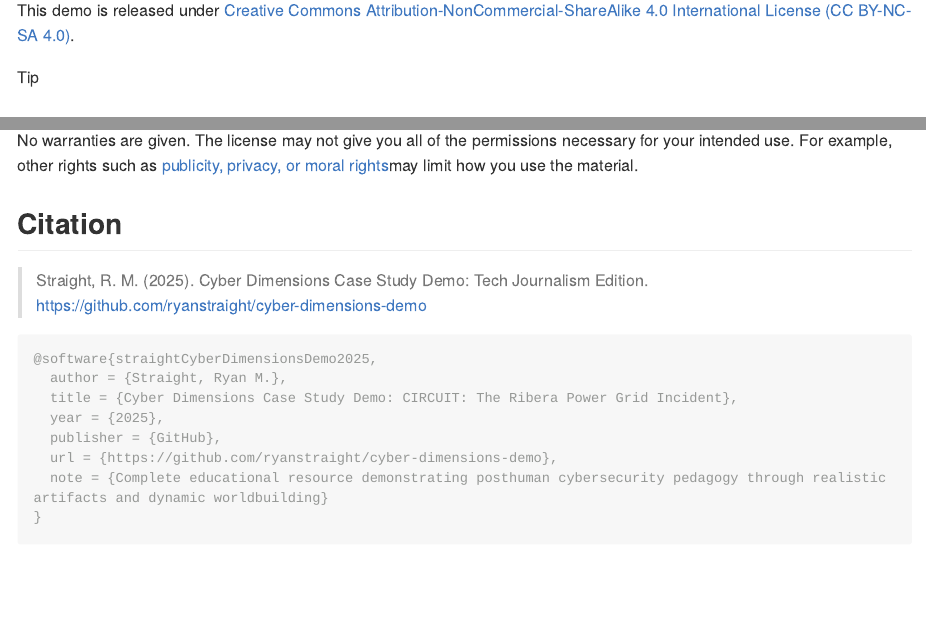
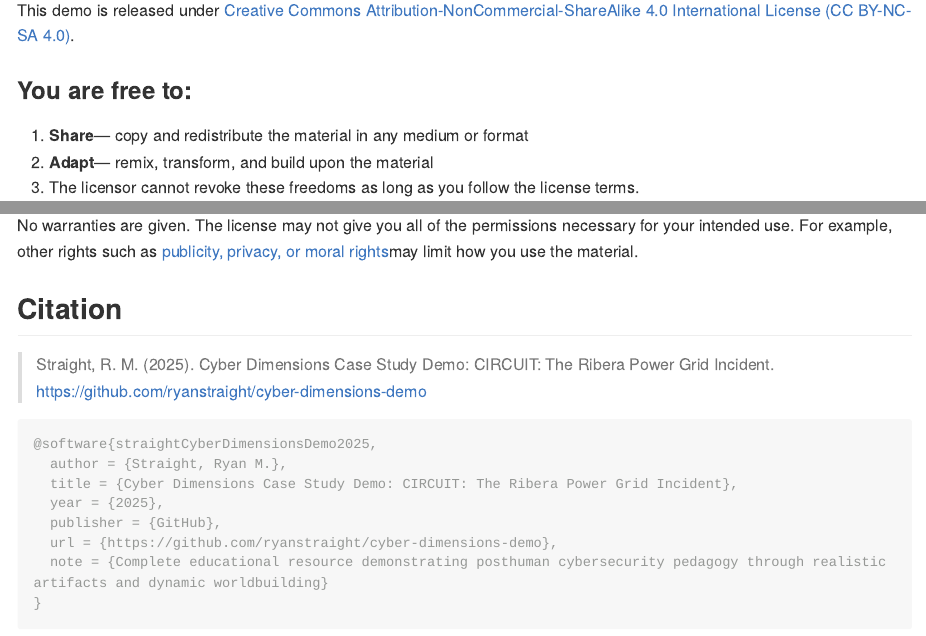
Before and after one commit to ryanstraight/cyber-dimensions-demo, a Quarto document (README.qmd): the page in a window 1100 px wide, from 4440 px down, and a second part further down, joined at a grey line. The pictures show the output file README.md that the author committed with the source, drawn offline in the style of GitHub; long lines of code are wrapped; badge pictures from the web are left out.

Commit message:
Fix license section

````diff
--- a/README.qmd
+++ b/README.qmd
@@ -194,11 +193,10 @@ This demo is released under [Creative Commons Attribution-NonCommercial-ShareAli
 You do not have to comply with the license for elements of the material in the public domain or where your use is permitted by an applicable [exception or limitation ](https://creativecommons.org/licenses/by-nc-sa/4.0/#ref-exception-or-limitation).
 
 No warranties are given. The license may not give you all of the permissions necessary for your intended use. For example, other rights such as [publicity, privacy, or moral rights ](https://creativecommons.org/licenses/by-nc-sa/4.0/#ref-publicity-privacy-or-moral-rights)may limit how you use the material.
-:::
 
 ## Citation
 
-> Straight, R. M. (2025). Cyber Dimensions Case Study Demo: Tech Journalism Edition. https://github.com/ryanstraight/cyber-dimensions-demo
+> Straight, R. M. (2025). Cyber Dimensions Case Study Demo: CIRCUIT: The Ribera Power Grid Incident. https://github.com/ryanstraight/cyber-dimensions-demo
 
 
 ```bibtex
````
Also changed, not shown: README.md, README.qmd (1 more changed lines).
